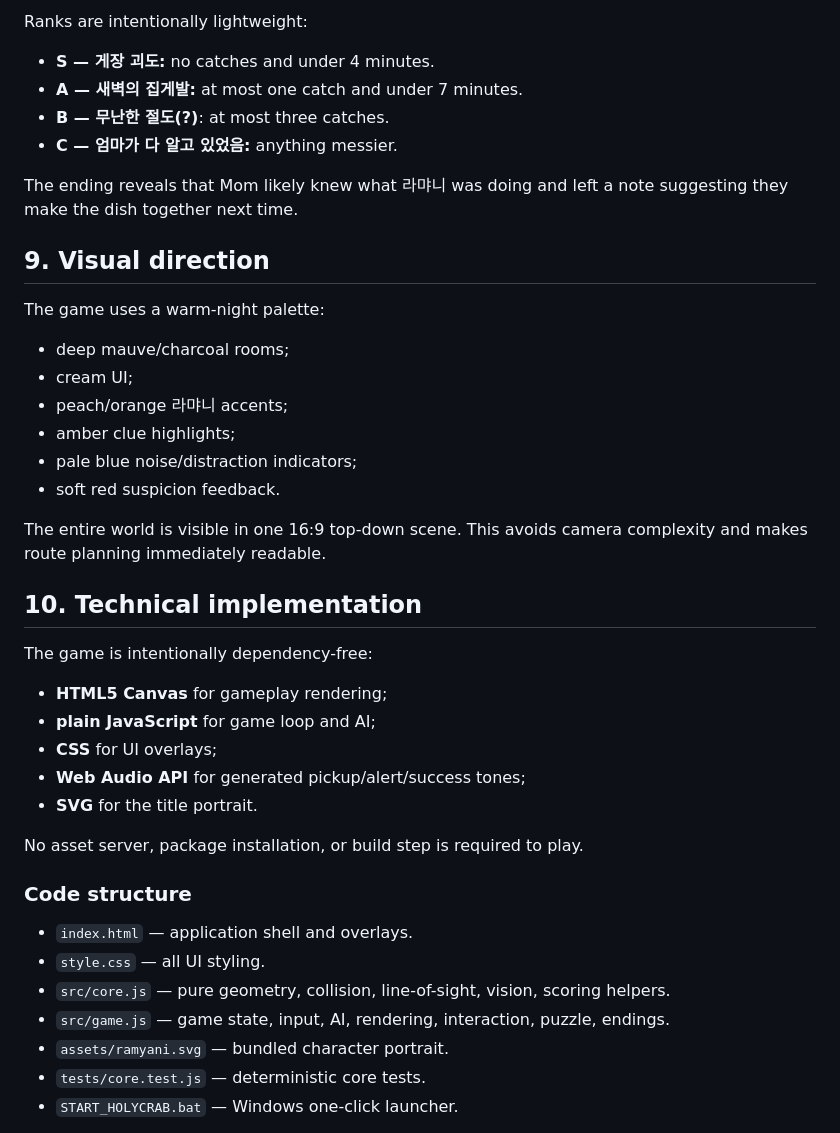
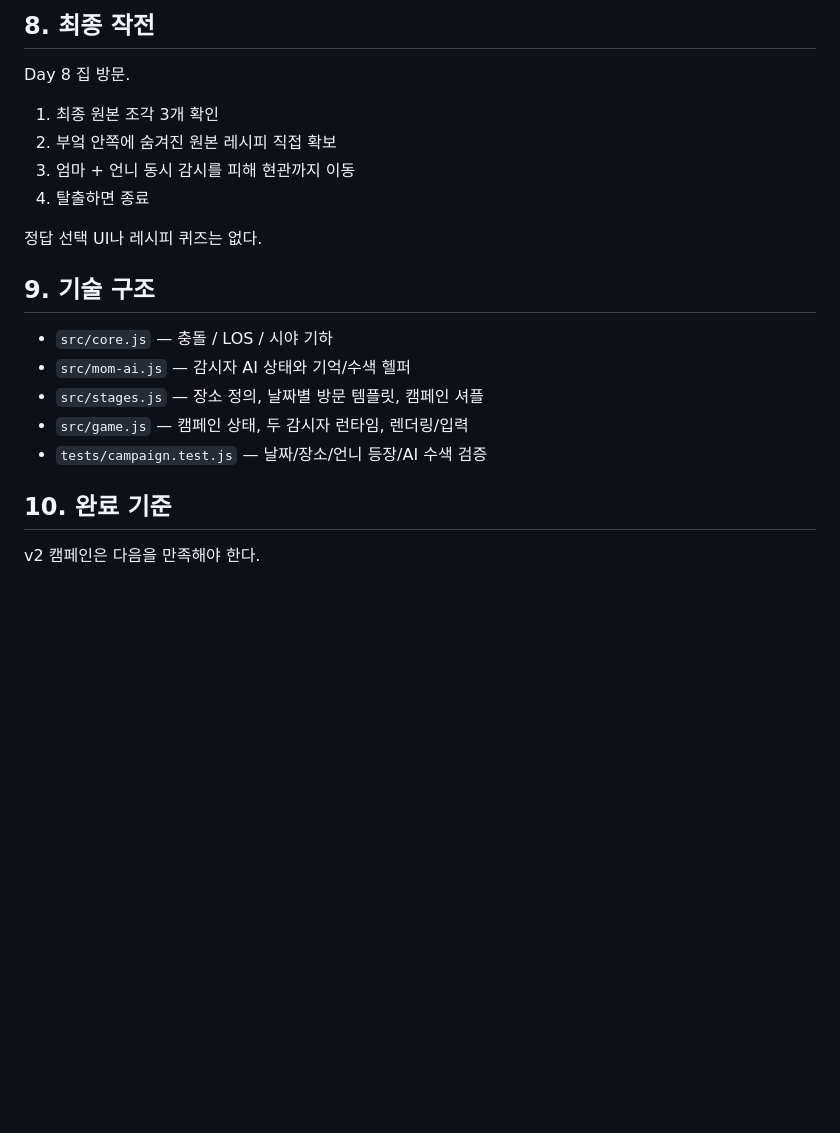
Before and after one commit to playCosmos/HolyCrab, a Markdown page: docs/GAME_DESIGN.md, the part around one of its changes. GitHub-like rendering; blank space fills up the shorter version.

```diff
--- a/docs/GAME_DESIGN.md
+++ b/docs/GAME_DESIGN.md
@@ -120,45 +144,24 @@ The game records:
 
-Ranks are intentionally lightweight:
+## 8. 최종 작전
 
-- **S — 게장 괴도:** no catches and under 4 minutes.
-- **A — 새벽의 집게발:** at most one catch and under 7 minutes.
-- **B — 무난한 절도(?)**: at most three catches.
-- **C — 엄마가 다 알고 있었음:** anything messier.
+Day 8 집 방문.
 
-The ending reveals that Mom likely knew what 라먀니 was doing and left a note suggesting they make the dish together next time.
+1. 최종 원본 조각 3개 확인
+2. 부엌 안쪽에 숨겨진 원본 레시피 직접 확보
+3. 엄마 + 언니 동시 감시를 피해 현관까지 이동
+4. 탈출하면 종료
 
-## 9. Visual direction
+정답 선택 UI나 레시피 퀴즈는 없다.
 
-The game uses a warm-night palette:
+## 9. 기술 구조
 
-- deep mauve/charcoal rooms;
-- cream UI;
-- peach/orange 라먀니 accents;
-- amber clue highlights;
-- pale blue noise/distraction indicators;
-- soft red suspicion feedback.
+- `src/core.js` — 충돌 / LOS / 시야 기하
+- `src/mom-ai.js` — 감시자 AI 상태와 기억/수색 헬퍼
+- `src/stages.js` — 장소 정의, 날짜별 방문 템플릿, 캠페인 셔플
+- `src/game.js` — 캠페인 상태, 두 감시자 런타임, 렌더링/입력
+- `tests/campaign.test.js` — 날짜/장소/언니 등장/AI 수색 검증
 
-The entire world is visible in one 16:9 top-down scene. This avoids camera complexity and makes route planning immediately readable.
+## 10. 완료 기준
 
-## 10. Technical implementation
+v2 캠페인은 다음을 만족해야 한다.
 
-The game is intentionally dependency-free:
-
-- **HTML5 Canvas** for gameplay rendering;
-- **plain JavaScript** for game loop and AI;
-- **CSS** for UI overlays;
-- **Web Audio API** for generated pickup/alert/success tones;
-- **SVG** for the title portrait.
-
-No asset server, package installation, or build step is required to play.
-
-### Code structure
-
-- `index.html` — application shell and overlays.
-- `style.css` — all UI styling.
-- `src/core.js` — pure geometry, collision, line-of-sight, vision, scoring helpers.
-- `src/game.js` — game state, input, AI, rendering, interaction, puzzle, endings.
-- `assets/ramyani.svg` — bundled character portrait.
-- `tests/core.test.js` — deterministic core tests.
-- `START_HOLYCRAB.bat` — Windows one-click launcher.
-
```
Also changed, not shown: other parts of docs/GAME_DESIGN.md (+113 -117 lines).
